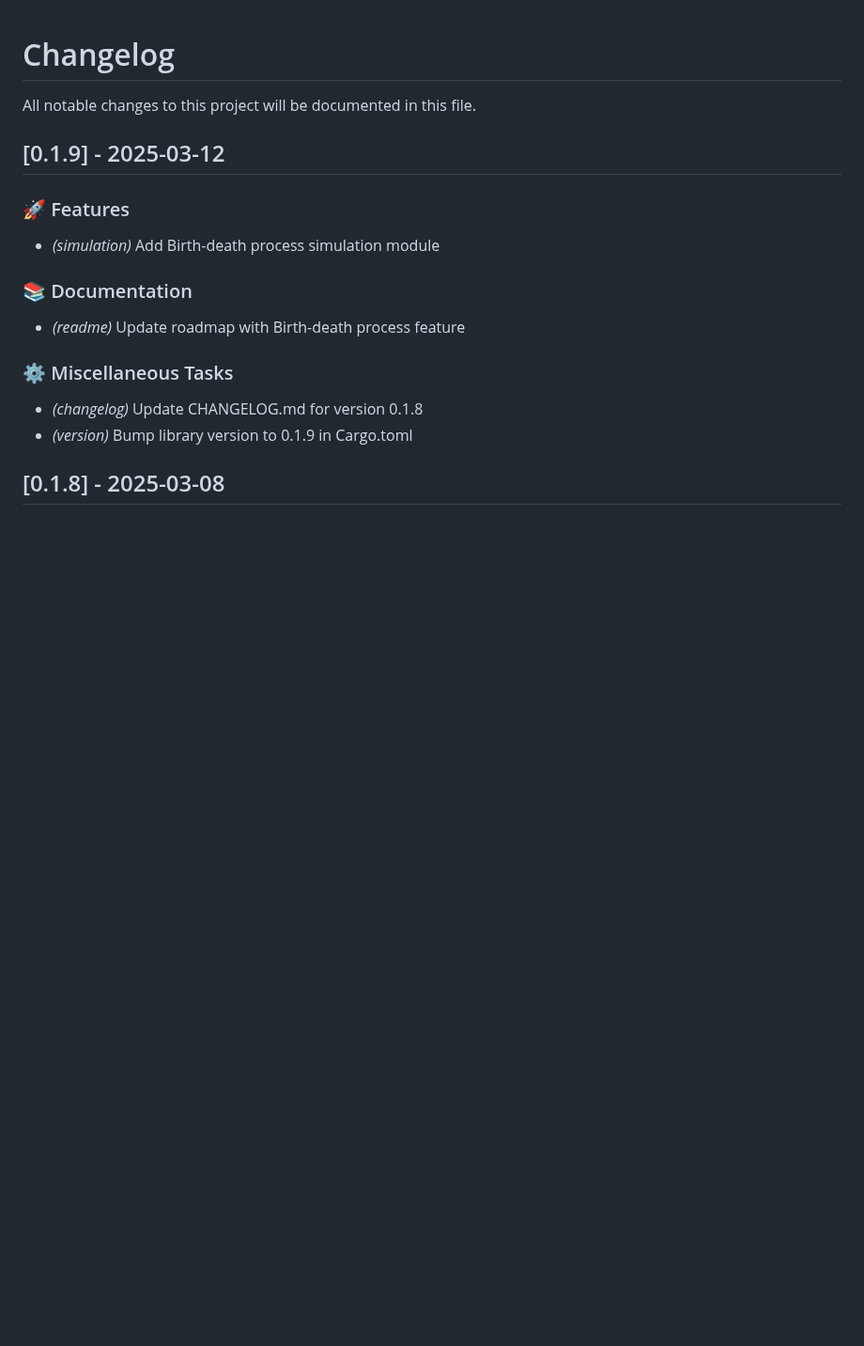
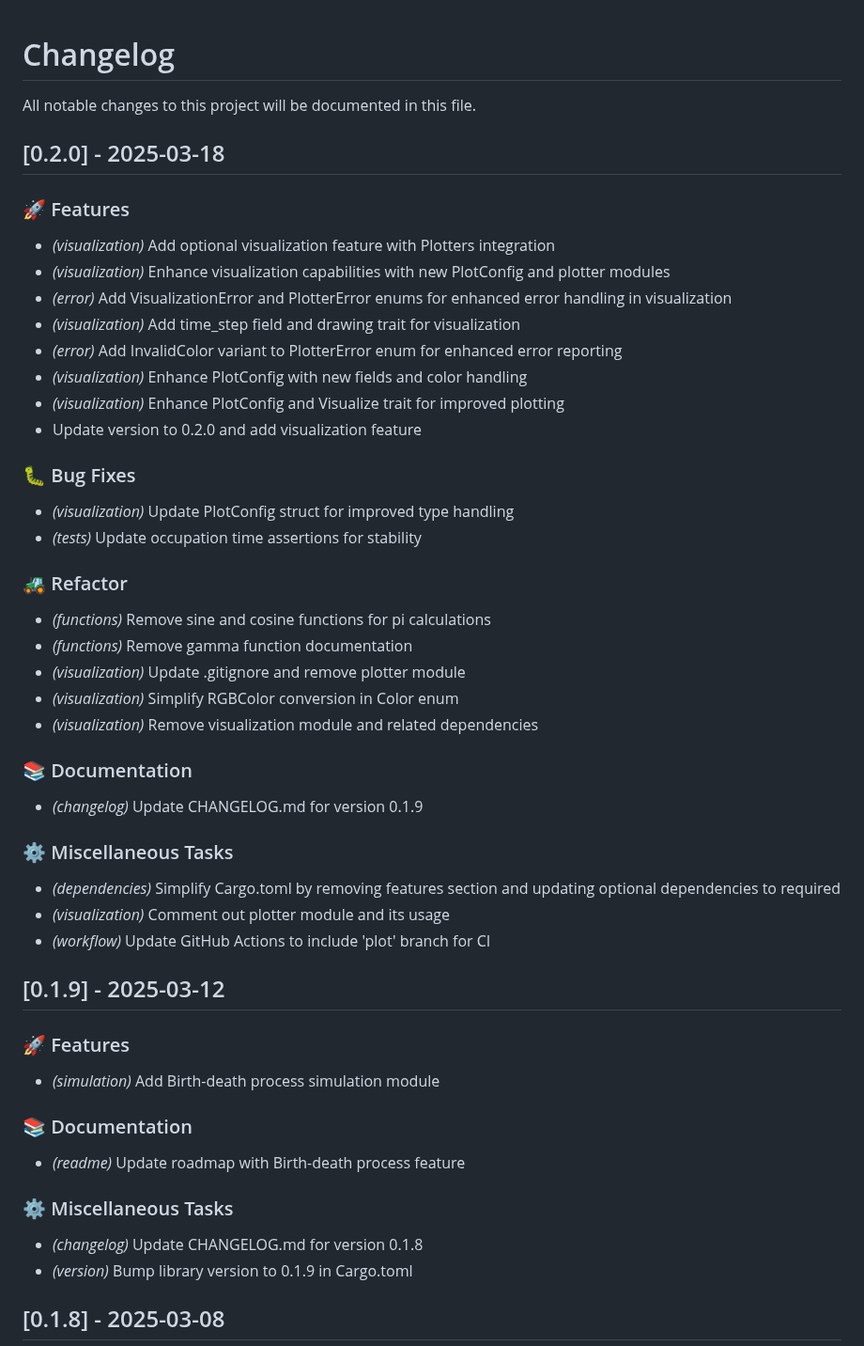
Before and after one commit to tangxiangong/diffusionx, a Markdown page: CHANGELOG.md, the part around the change. Shown at 94% size. Rendered like a GitHub page; blank space fills up the shorter version.

Commit message:
feat: add visualization feature and enhance error handling
- Introduce optional visualization feature with Plotters integration
- Enhance PlotConfig and Visualize trait for improved plotting capabilities
- Add VisualizationError and PlotterError enums for better error handling
- Update CHANGELOG.md for version 0.2.0 and document new features and fixes
- Simplify Cargo.toml by removing unnecessary features and updating dependencies

```diff
--- a/CHANGELOG.md
+++ b/CHANGELOG.md
@@ -1,6 +1,42 @@
 # Changelog
 
 All notable changes to this project will be documented in this file.
+
+## [0.2.0] - 2025-03-18
+
+### 🚀 Features
+
+- *(visualization)* Add optional visualization feature with Plotters integration
+- *(visualization)* Enhance visualization capabilities with new PlotConfig and plotter modules
+- *(error)* Add VisualizationError and PlotterError enums for enhanced error handling in visualization
+- *(visualization)* Add time_step field and drawing trait for visualization
+- *(error)* Add InvalidColor variant to PlotterError enum for enhanced error reporting
+- *(visualization)* Enhance PlotConfig with new fields and color handling
+- *(visualization)* Enhance PlotConfig and Visualize trait for improved plotting
+- Update version to 0.2.0 and add visualization feature
+
+### 🐛 Bug Fixes
+
+- *(visualization)* Update PlotConfig struct for improved type handling
+- *(tests)* Update occupation time assertions for stability
+
+### 🚜 Refactor
+
+- *(functions)* Remove sine and cosine functions for pi calculations
+- *(functions)* Remove gamma function documentation
+- *(visualization)* Update .gitignore and remove plotter module
+- *(visualization)* Simplify RGBColor conversion in Color enum
+- *(visualization)* Remove visualization module and related dependencies
+
+### 📚 Documentation
+
+- *(changelog)* Update CHANGELOG.md for version 0.1.9
+
+### ⚙️ Miscellaneous Tasks
+
+- *(dependencies)* Simplify Cargo.toml by removing features section and updating optional dependencies to required
+- *(visualization)* Comment out plotter module and its usage
+- *(workflow)* Update GitHub Actions to include 'plot' branch for CI
 
 ## [0.1.9] - 2025-03-12
 
```
